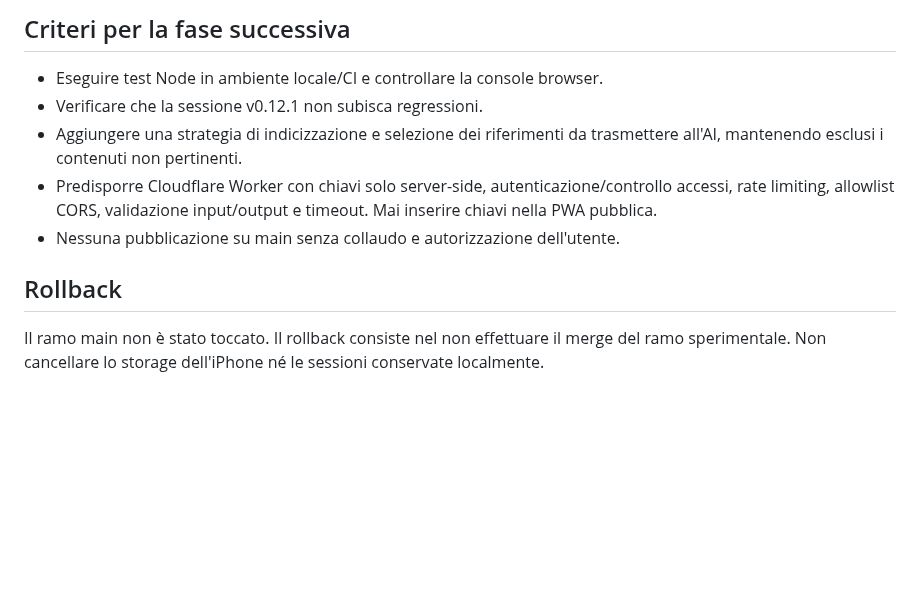
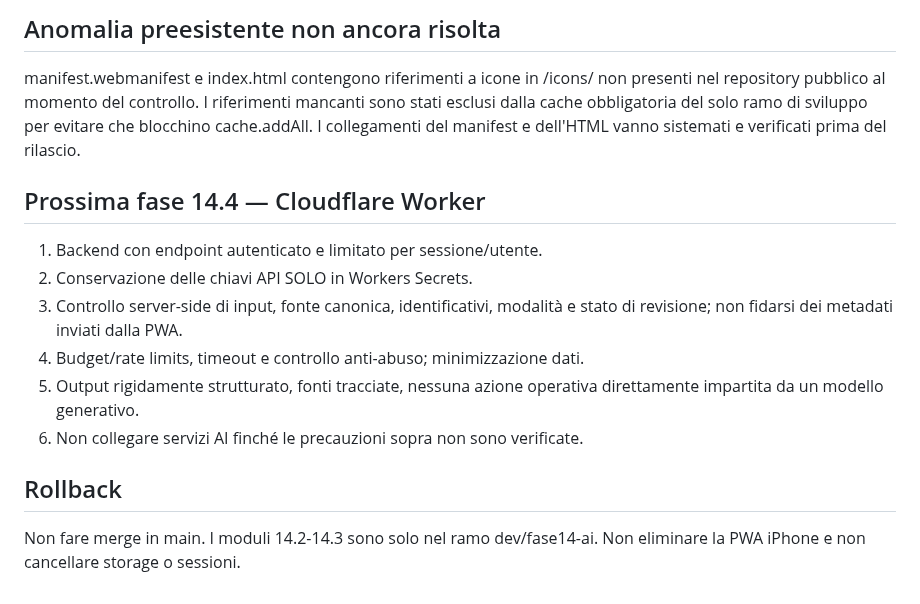
Before and after one commit to Lupus227/tagliando, a Markdown page: docs/FASE14.md, the part around one of its changes. Rendered like a GitHub page; blank space fills up the shorter version.

Commit message:
docs(fase14.3): specify retrieval data contract, safety, tests, backend gates and rollback

```diff
--- a/docs/FASE14.md
+++ b/docs/FASE14.md
@@ -56,15 +68,21 @@ l'installabilità come PWA deve essere collaudata nuovamente.
 
-## Criteri per la fase successiva
-- Eseguire test Node in ambiente locale/CI e controllare la console browser.
-- Verificare che la sessione v0.12.1 non subisca regressioni.
-- Aggiungere una strategia di indicizzazione e selezione dei riferimenti
-  da trasmettere all'AI, mantenendo esclusi i contenuti non pertinenti.
-- Predisporre Cloudflare Worker con chiavi solo server-side,
-  autenticazione/controllo accessi, rate limiting, allowlist CORS,
-  validazione input/output e timeout. Mai inserire chiavi nella PWA pubblica.
-- Nessuna pubblicazione su main senza collaudo e autorizzazione dell'utente.
+## Anomalia preesistente non ancora risolta
+manifest.webmanifest e index.html contengono riferimenti a icone in /icons/
+non presenti nel repository pubblico al momento del controllo. I riferimenti
+mancanti sono stati esclusi dalla cache obbligatoria del solo ramo di sviluppo
+per evitare che blocchino cache.addAll. I collegamenti del manifest e dell'HTML
+vanno sistemati e verificati prima del rilascio.
+
+## Prossima fase 14.4 — Cloudflare Worker
+1. Backend con endpoint autenticato e limitato per sessione/utente.
+2. Conservazione delle chiavi API SOLO in Workers Secrets.
+3. Controllo server-side di input, fonte canonica, identificativi, modalità
+   e stato di revisione; non fidarsi dei metadati inviati dalla PWA.
+4. Budget/rate limits, timeout e controllo anti-abuso; minimizzazione dati.
+5. Output rigidamente strutturato, fonti tracciate, nessuna azione operativa
+   direttamente impartita da un modello generativo.
+6. Non collegare servizi AI finché le precauzioni sopra non sono verificate.
 
 ## Rollback
-Il ramo main non è stato toccato. Il rollback consiste nel non effettuare
-il merge del ramo sperimentale. Non cancellare lo storage dell'iPhone
-né le sessioni conservate localmente.
+Non fare merge in main. I moduli 14.2-14.3 sono solo nel ramo dev/fase14-ai.
+Non eliminare la PWA iPhone e non cancellare storage o sessioni.
```
Also changed, not shown: other parts of docs/FASE14.md (+60 -48 lines).
